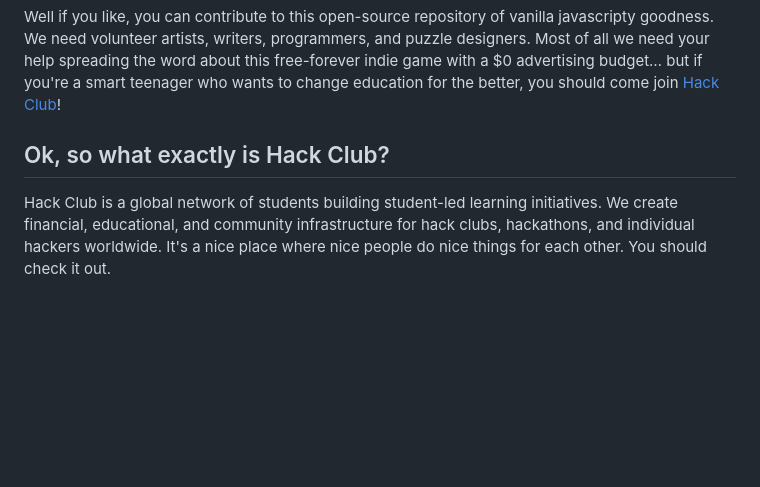
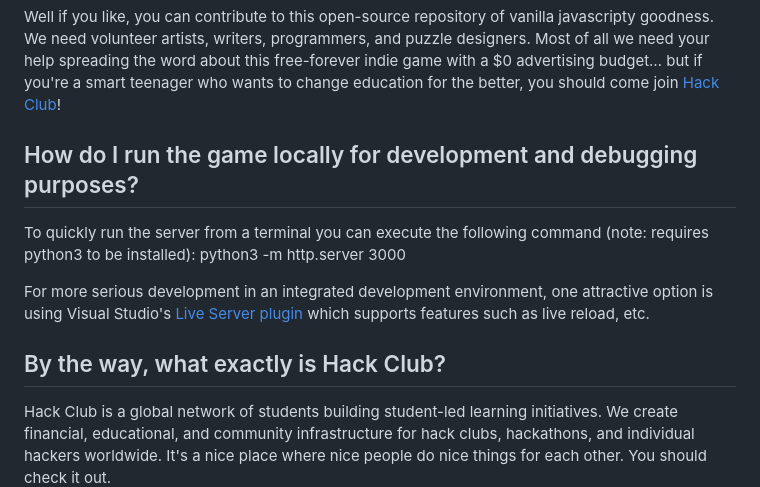
Before and after one commit to hackclub/sinerider, a Markdown page: README.md, the part around the change. GitHub-like rendering; blank space fills up the shorter version.

Commit message:
add local debugging readme information

```diff
--- a/README.md
+++ b/README.md
@@ -52,7 +52,14 @@ SineRider is a game about graphing, but also a game about love, loss, and reconn
 
 Well if you like, you can contribute to this open-source repository of vanilla javascripty goodness. We need volunteer artists, writers, programmers, and puzzle designers. Most of all we need your help spreading the word about this free-forever indie game with a $0 advertising budget… but if you're a smart teenager who wants to change education for the better, you should come join [Hack Club](https://hackclub.com)!
 
-## Ok, so what exactly is Hack Club?
+## How do I run the game locally for development and debugging purposes?
+
+To quickly run the server from a terminal you can execute the following command (note: requires python3 to be installed):
+    python3 -m http.server 3000
+
+For more serious development in an integrated development environment, one attractive option is using Visual Studio's [Live Server plugin](https://marketplace.visualstudio.com/items?itemName=ritwickdey.LiveServer) which supports features such as live reload, etc.
+
+## By the way, what exactly is Hack Club?
 
 Hack Club is a global network of students building student-led learning initiatives. We create financial, educational, and community infrastructure for hack clubs, hackathons, and individual hackers worldwide. It's a nice place where nice people do nice things for each other. You should check it out.
 
```
